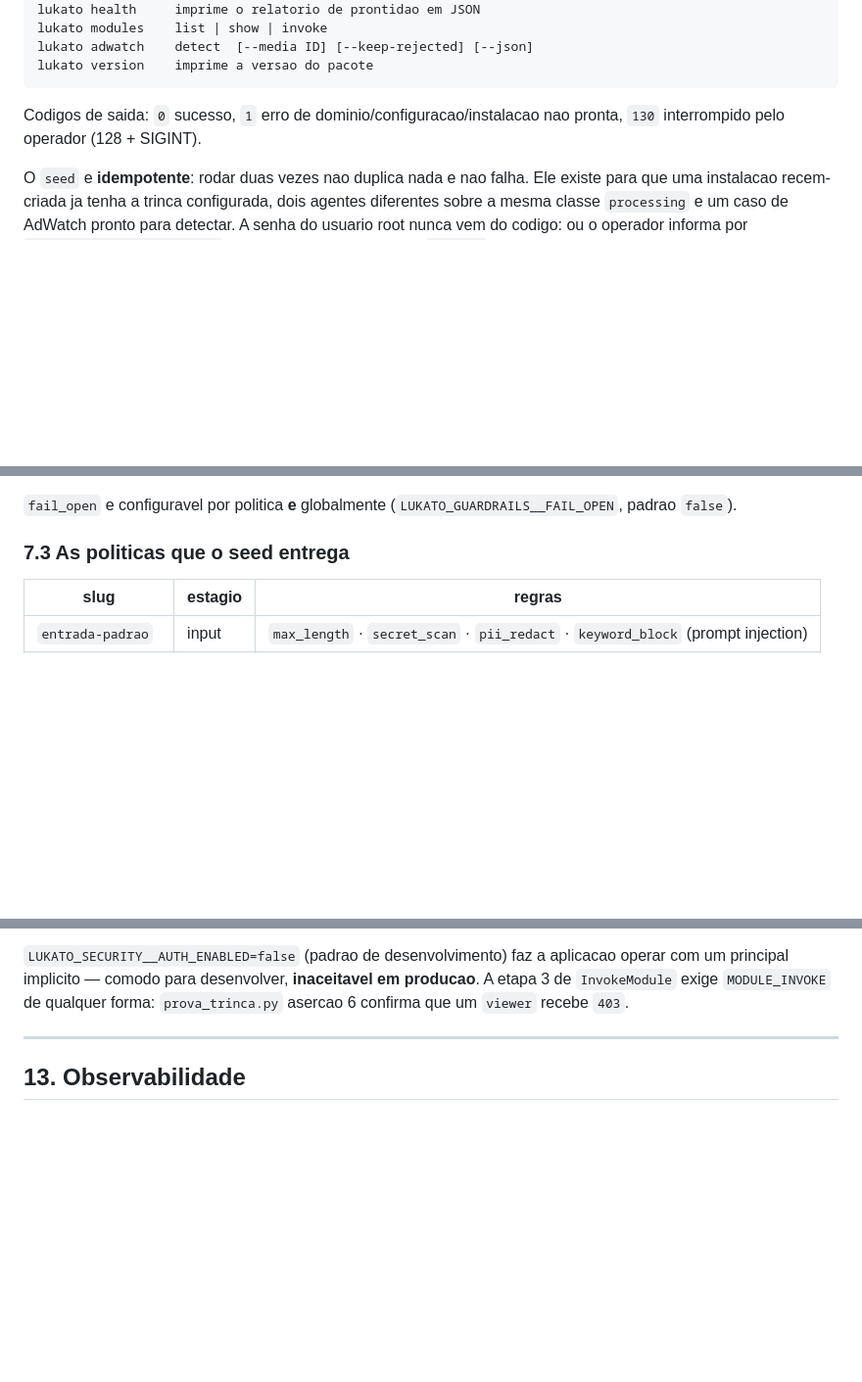
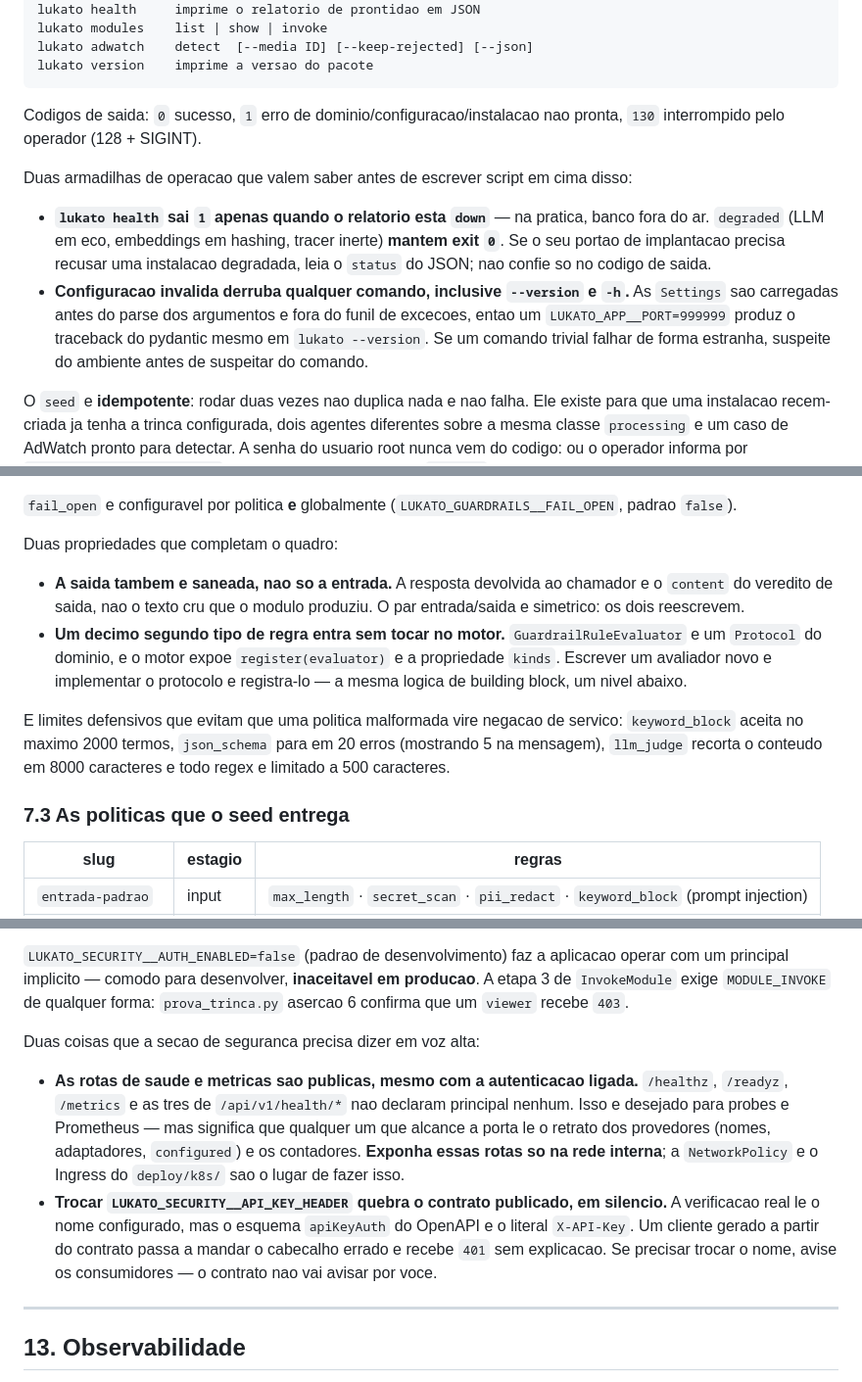
Before and after one commit to sergiogaiotto/lukato, a Markdown page: README.md, 3 parts joined by grey strips. Shown at 98% size. GitHub-like rendering; blank space fills up the shorter version.

Commit message:
readme: nove fatos que mudam a operacao e nao estavam escritos
Segunda leva da releitura do codigo, toda reproduzida.

Seguranca. As rotas de saude e metricas nao declaram principal: sao
publicas mesmo com a autenticacao ligada, e quem alcanca a porta le o
retrato dos provedores e os contadores. E trocar
LUKATO_SECURITY__API_KEY_HEADER quebra o contrato em silencio, porque o
esquema apiKeyAuth do OpenAPI e o literal X-API-Key enquanto a verificacao
le o nome configurado -- cliente gerado do contrato passa a tomar 401 sem
explicacao. As duas viram linha da checklist de producao.

Operacao da CLI. `lukato health` sai 0 em degraded; so down sai 1, o que
faz um portao de implantacao aceitar instalacao com LLM em eco. E as
Settings sao carregadas antes do parse e fora do funil de excecoes, entao
uma variavel invalida derruba ate `lukato --version` com traceback do
pydantic.

Invariante com excecao. As tres rotas de /api/v1/registry falam direto com
o container, sem caso de uso. O documento afirmava que as tres interfaces
atravessam os mesmos casos de uso; agora nomeia a quebra em vez de deixar
quem auditar encontra-la sozinho.

Guardrails. A saida tambem e saneada -- a resposta devolvida e o content do
veredito, nao o texto cru do modulo. Um decimo segundo tipo de regra entra
pelo Protocol GuardrailRuleEvaluator sem tocar no motor. E ha limites
defensivos contra politica malformada: 2000 termos, 20 erros de schema,
8000 caracteres no juiz, 500 por regex. No PII, RG e CEP sao so formato --
sao os dois com maior chance de falso positivo.

FinOps. So o passo llm e cobrado; tool, retrieval, plan e reflect ficam na
trilha com custo zero. E o modelo cobravel sai do proprio passo, entao um
runtime que reporte o modelo real muda a fatura.

Co-Authored-By: Claude Opus 5 <noreply@anthropic.com>
Claude-Session: https://claude.ai/code/session_01AYk2epg89RrSEoeoUWboFy

```diff
--- a/README.md
+++ b/README.md
@@ -775,6 +780,18 @@ lukato version    imprime a versao do pacote
 Codigos de saida: `0` sucesso, `1` erro de dominio/configuracao/instalacao nao pronta,
 `130` interrompido pelo operador (128 + SIGINT).
 
+Duas armadilhas de operacao que valem saber antes de escrever script em cima disso:
+
+- **`lukato health` sai `1` apenas quando o relatorio esta `down`** — na pratica, banco
+  fora do ar. `degraded` (LLM em eco, embeddings em hashing, tracer inerte) **mantem exit
+  `0`**. Se o seu portao de implantacao precisa recusar uma instalacao degradada, leia o
+  `status` do JSON; nao confie so no codigo de saida.
+- **Configuracao invalida derruba qualquer comando, inclusive `--version` e `-h`.** As
+  `Settings` sao carregadas antes do parse dos argumentos e fora do funil de excecoes,
+  entao um `LUKATO_APP__PORT=999999` produz o traceback do pydantic mesmo em
+  `lukato --version`. Se um comando trivial falhar de forma estranha, suspeite do
+  ambiente antes de suspeitar do comando.
+
 O `seed` e **idempotente**: rodar duas vezes nao duplica nada e nao falha. Ele existe
 para que uma instalacao recem-criada ja tenha a trinca configurada, dois agentes
 diferentes sobre a mesma classe `processing` e um caso de AdWatch pronto para detectar.
@@ -1291,6 +1312,21 @@ despercebida.
 
 `fail_open` e configuravel por politica **e** globalmente
 (`LUKATO_GUARDRAILS__FAIL_OPEN`, padrao `false`).
+
+Duas propriedades que completam o quadro:
+
+- **A saida tambem e saneada, nao so a entrada.** A resposta devolvida ao chamador e o
+  `content` do veredito de saida, nao o texto cru que o modulo produziu. O par
+  entrada/saida e simetrico: os dois reescrevem.
+- **Um decimo segundo tipo de regra entra sem tocar no motor.** `GuardrailRuleEvaluator` e
+  um `Protocol` do dominio, e o motor expoe `register(evaluator)` e a propriedade `kinds`.
+  Escrever um avaliador novo e implementar o protocolo e registra-lo — a mesma logica de
+  building block, um nivel abaixo.
+
+E limites defensivos que evitam que uma politica malformada vire negacao de servico:
+`keyword_block` aceita no maximo 2000 termos, `json_schema` para em 20 erros (mostrando 5
+na mensagem), `llm_judge` recorta o conteudo em 8000 caracteres e todo regex e limitado a
+500 caracteres.
 
 ### 7.3 As politicas que o seed entrega
 
@@ -1753,6 +1794,20 @@ por SHA-256 **antes** do bcrypt, entao o comprimento inteiro conta.
 com um principal implicito — comodo para desenvolver, **inaceitavel em producao**. A
 etapa 3 de `InvokeModule` exige `MODULE_INVOKE` de qualquer forma: `prova_trinca.py`
 asercao 6 confirma que um `viewer` recebe `403`.
+
+Duas coisas que a secao de seguranca precisa dizer em voz alta:
+
+- **As rotas de saude e metricas sao publicas, mesmo com a autenticacao ligada.**
+  `/healthz`, `/readyz`, `/metrics` e as tres de `/api/v1/health/*` nao declaram principal
+  nenhum. Isso e desejado para probes e Prometheus — mas significa que qualquer um que
+  alcance a porta le o retrato dos provedores (nomes, adaptadores, `configured`) e os
+  contadores. **Exponha essas rotas so na rede interna**; a `NetworkPolicy` e o Ingress do
+  `deploy/k8s/` sao o lugar de fazer isso.
+- **Trocar `LUKATO_SECURITY__API_KEY_HEADER` quebra o contrato publicado, em silencio.** A
+  verificacao real le o nome configurado, mas o esquema `apiKeyAuth` do OpenAPI e o
+  literal `X-API-Key`. Um cliente gerado a partir do contrato passa a mandar o cabecalho
+  errado e recebe `401` sem explicacao. Se precisar trocar o nome, avise os consumidores —
+  o contrato nao vai avisar por voce.
 
 ---
 
```
Also changed, not shown: other parts of README.md (+20 -1 lines).
